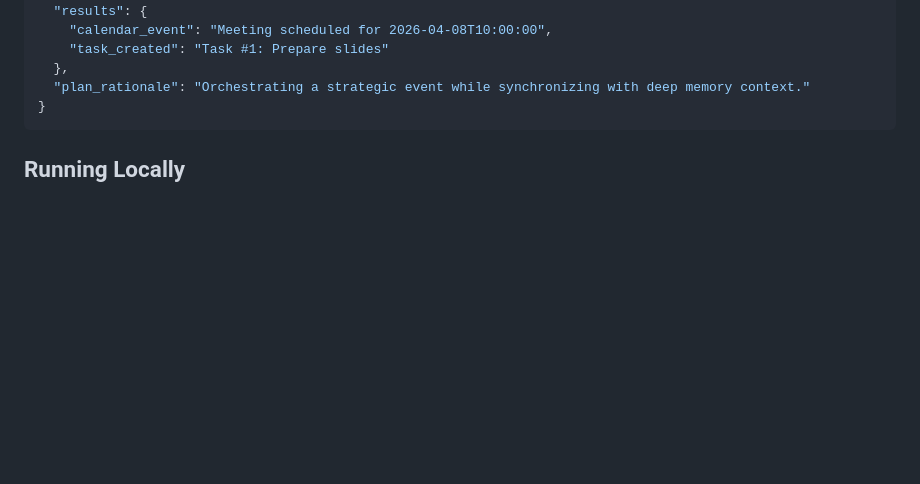
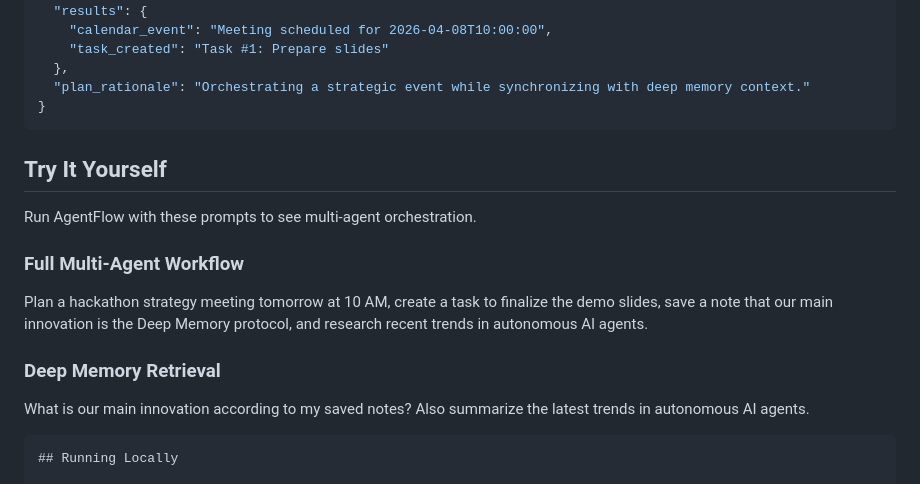
Before and after one commit to VarshiniGunti/AgentFlow, a Markdown page: README.md, the part around the change. Rendered like a GitHub page; blank space fills up the shorter version.

Commit message:
Update README with 'Try It Yourself' section
Added examples for running AgentFlow and multi-agent orchestration.

````diff
--- a/README.md
+++ b/README.md
@@ -98,7 +98,21 @@ src/
   "plan_rationale": "Orchestrating a strategic event while synchronizing with deep memory context."
 }
 ```
+## Try It Yourself
 
+Run AgentFlow with these prompts to see multi-agent orchestration.
+
+### Full Multi-Agent Workflow
+Plan a hackathon strategy meeting tomorrow at 10 AM,
+create a task to finalize the demo slides,
+save a note that our main innovation is the Deep Memory protocol,
+and research recent trends in autonomous AI agents.
+
+### Deep Memory Retrieval
+What is our main innovation according to my saved notes?
+Also summarize the latest trends in autonomous AI agents.
+
+```
 ## Running Locally
 
 Clone the repository and install dependencies:
````
